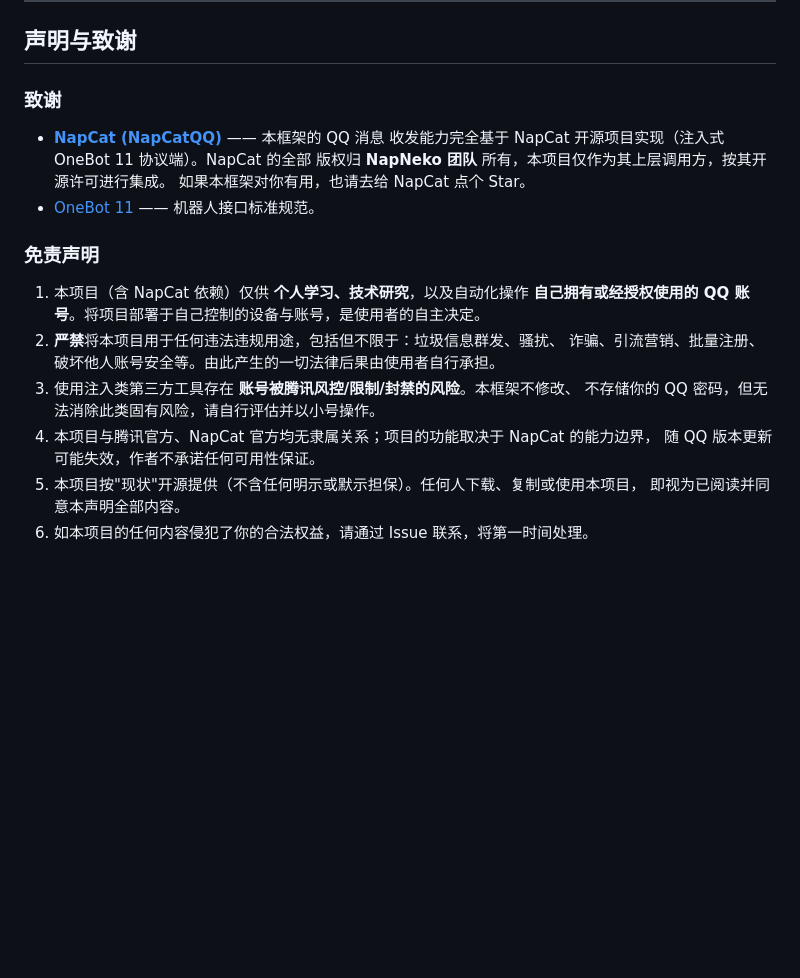
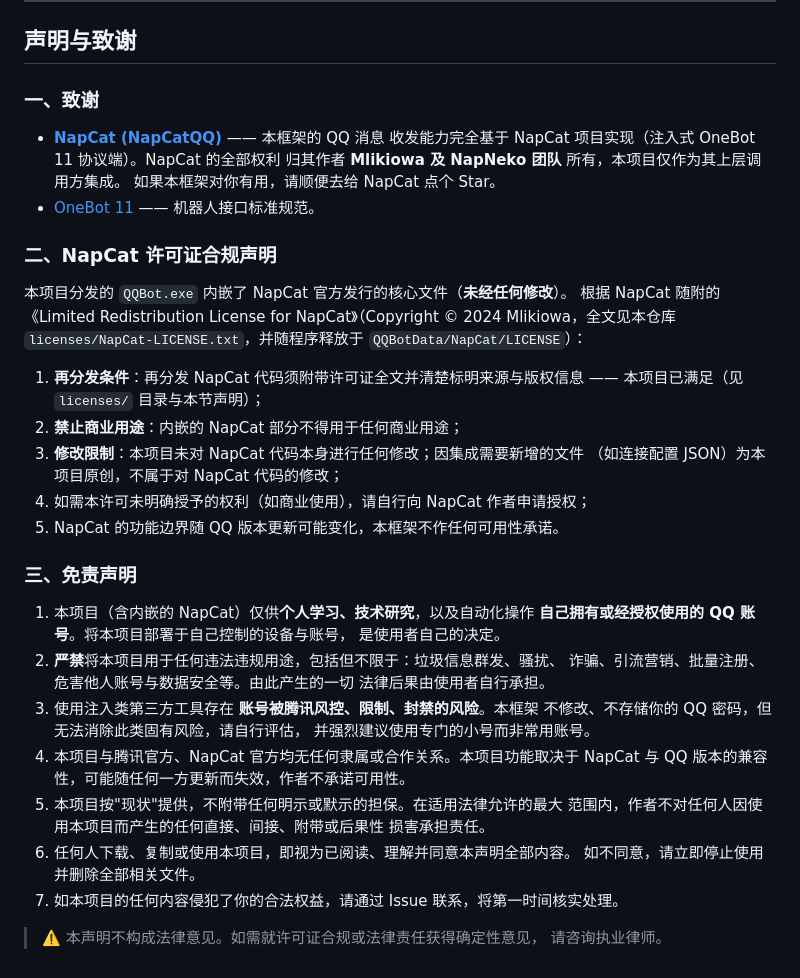
Before and after one commit to yskzctx/qqbot-framework, a Markdown page: README.md, the part around the change. GitHub-like rendering; blank space fills up the shorter version.

Commit message:
README：详细版 NapCat 许可证合规声明与免责声明

```diff
--- a/README.md
+++ b/README.md
@@ -112,24 +112,48 @@ POST http://<ip>:2280/onebot/v11/send_private_msg?access_token=xxx
 
 ## 声明与致谢
 
-### 致谢
+### 一、致谢
 
 - **[NapCat (NapCatQQ)](https://github.com/NapNeko/NapCatQQ)** —— 本框架的 QQ 消息
-  收发能力完全基于 NapCat 开源项目实现（注入式 OneBot 11 协议端）。NapCat 的全部
-  版权归 **NapNeko 团队** 所有，本项目仅作为其上层调用方，按其开源许可进行集成。
-  如果本框架对你有用，也请去给 NapCat 点个 Star。
+  收发能力完全基于 NapCat 项目实现（注入式 OneBot 11 协议端）。NapCat 的全部权利
+  归其作者 **Mlikiowa 及 NapNeko 团队** 所有，本项目仅作为其上层调用方集成。
+  如果本框架对你有用，请顺便去给 NapCat 点个 Star。
 - [OneBot 11](https://github.com/botuniverse/onebot-11) —— 机器人接口标准规范。
 
-### 免责声明
+### 二、NapCat 许可证合规声明
 
-1. 本项目（含 NapCat 依赖）仅供 **个人学习、技术研究**，以及自动化操作
-   **自己拥有或经授权使用的 QQ 账号**。将项目部署于自己控制的设备与账号，是使用者的自主决定。
+本项目分发的 `QQBot.exe` 内嵌了 NapCat 官方发行的核心文件（**未经任何修改**）。
+根据 NapCat 随附的《Limited Redistribution License for NapCat》（Copyright © 2024
+Mlikiowa，全文见本仓库 `licenses/NapCat-LICENSE.txt`，并随程序释放于
+`QQBotData/NapCat/LICENSE`）：
+
+1. **再分发条件**：再分发 NapCat 代码须附带许可证全文并清楚标明来源与版权信息
+   —— 本项目已满足（见 `licenses/` 目录与本节声明）；
+2. **禁止商业用途**：内嵌的 NapCat 部分不得用于任何商业用途；
+3. **修改限制**：本项目未对 NapCat 代码本身进行任何修改；因集成需要新增的文件
+   （如连接配置 JSON）为本项目原创，不属于对 NapCat 代码的修改；
+4. 如需本许可未明确授予的权利（如商业使用），请自行向 NapCat 作者申请授权；
+5. NapCat 的功能边界随 QQ 版本更新可能变化，本框架不作任何可用性承诺。
+
+### 三、免责声明
+
+1. 本项目（含内嵌的 NapCat）仅供**个人学习、技术研究**，以及自动化操作
+   **自己拥有或经授权使用的 QQ 账号**。将本项目部署于自己控制的设备与账号，
+   是使用者自己的决定。
 2. **严禁**将本项目用于任何违法违规用途，包括但不限于：垃圾信息群发、骚扰、
-   诈骗、引流营销、批量注册、破坏他人账号安全等。由此产生的一切法律后果由使用者自行承担。
-3. 使用注入类第三方工具存在 **账号被腾讯风控/限制/封禁的风险**。本框架不修改、
-   不存储你的 QQ 密码，但无法消除此类固有风险，请自行评估并以小号操作。
-4. 本项目与腾讯官方、NapCat 官方均无隶属关系；项目的功能取决于 NapCat 的能力边界，
-   随 QQ 版本更新可能失效，作者不承诺任何可用性保证。
-5. 本项目按"现状"开源提供（不含任何明示或默示担保）。任何人下载、复制或使用本项目，
-   即视为已阅读并同意本声明全部内容。
-6. 如本项目的任何内容侵犯了你的合法权益，请通过 Issue 联系，将第一时间处理。
+   诈骗、引流营销、批量注册、危害他人账号与数据安全等。由此产生的一切
+   法律后果由使用者自行承担。
+3. 使用注入类第三方工具存在 **账号被腾讯风控、限制、封禁的风险**。本框架
+   不修改、不存储你的 QQ 密码，但无法消除此类固有风险，请自行评估，
+   并强烈建议使用专门的小号而非常用账号。
+4. 本项目与腾讯官方、NapCat 官方均无任何隶属或合作关系。本项目功能取决于
+   NapCat 与 QQ 版本的兼容性，可能随任何一方更新而失效，作者不承诺可用性。
+5. 本项目按"现状"提供，不附带任何明示或默示的担保。在适用法律允许的最大
+   范围内，作者不对任何人因使用本项目而产生的任何直接、间接、附带或后果性
+   损害承担责任。
+6. 任何人下载、复制或使用本项目，即视为已阅读、理解并同意本声明全部内容。
+   如不同意，请立即停止使用并删除全部相关文件。
+7. 如本项目的任何内容侵犯了你的合法权益，请通过 Issue 联系，将第一时间核实处理。
+
+> ⚠️ 本声明不构成法律意见。如需就许可证合规或法律责任获得确定性意见，
+> 请咨询执业律师。
```
